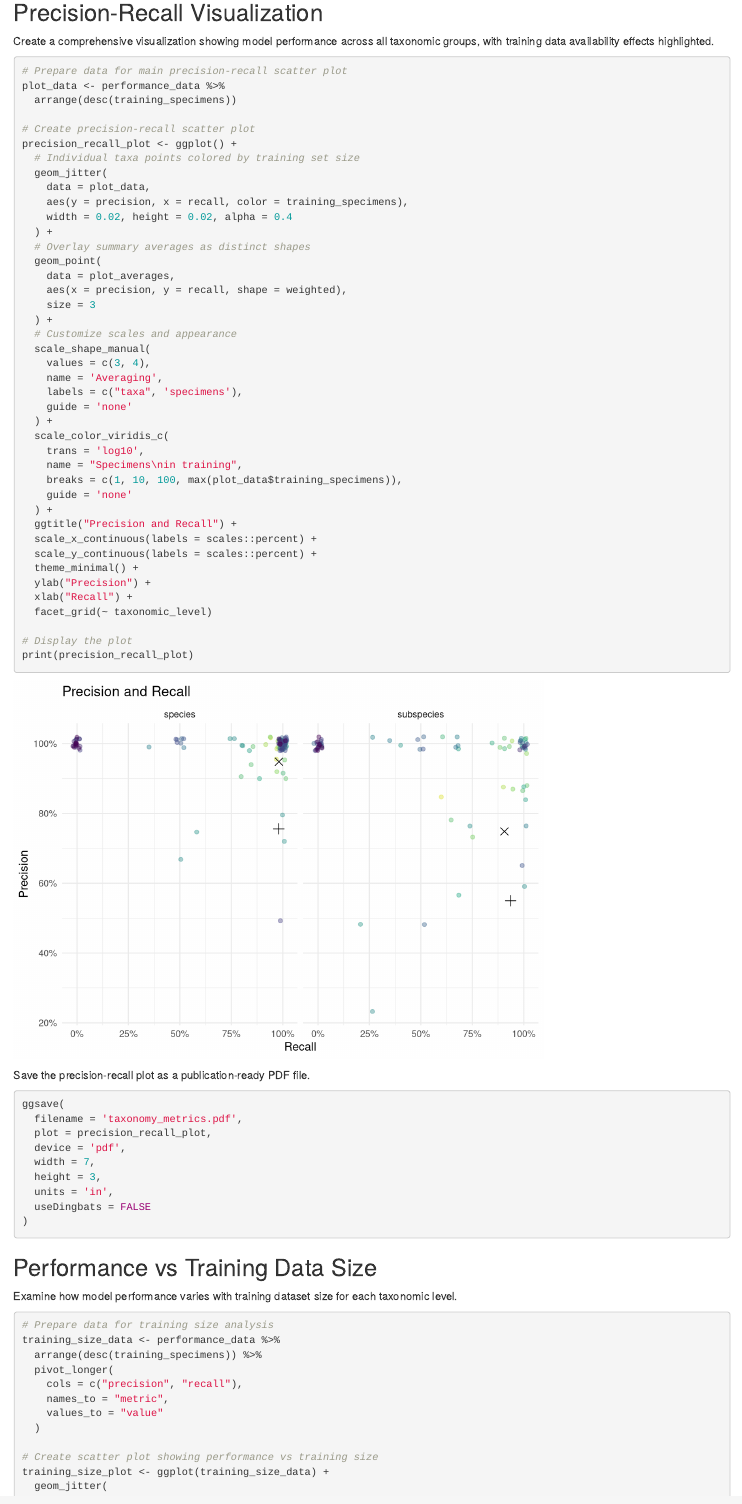
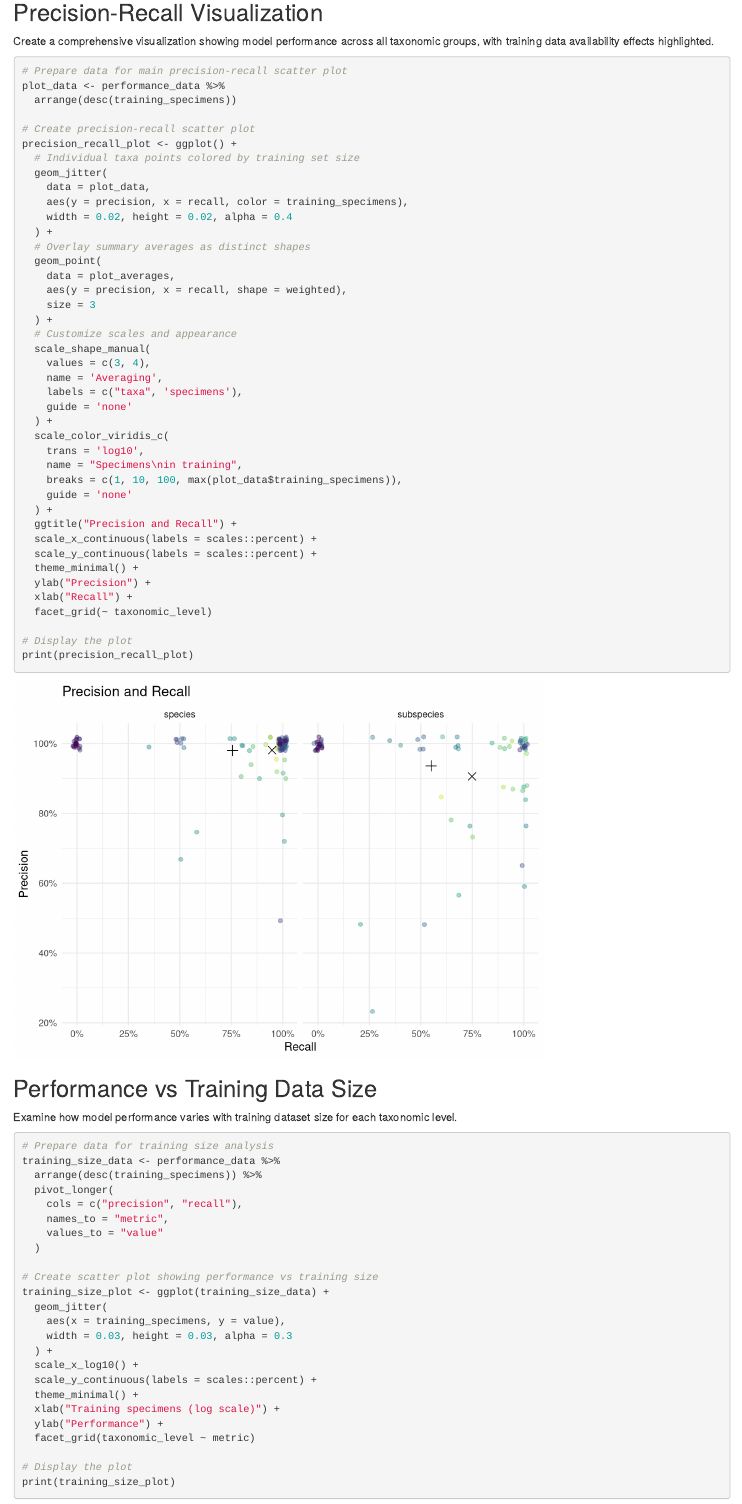
Before and after one commit to de-Medeiros-insect-lab/Cicindelinae_ID, an R Markdown document (plot_precision_recall.Rmd): the page in a window 1100 px wide, from 2880 px down. Rendered offline with R 4.5, knitr and Pandoc, with nearby package versions; code that draws random numbers runs with fixed seeds of ours.

Commit message:
fix mistake in precision/recall axes

````diff
--- a/plot_precision_recall.Rmd
+++ b/plot_precision_recall.Rmd
@@ -107,7 +107,7 @@ precision_recall_plot <- ggplot() +
   # Overlay summary averages as distinct shapes
   geom_point(
     data = plot_averages,
-    aes(x = precision, y = recall, shape = weighted),
+    aes(y = precision, x = recall, shape = weighted),
     size = 3
   ) +
   # Customize scales and appearance
@@ -135,19 +135,6 @@ precision_recall_plot <- ggplot() +
 print(precision_recall_plot)
 ```
 
-Save the precision-recall plot as a publication-ready PDF file.
-
-```{r save-precision-recall}
-ggsave(
-  filename = 'taxonomy_metrics.pdf',
-  plot = precision_recall_plot,
-  device = 'pdf',
-  width = 7,
-  height = 3,
-  units = 'in',
-  useDingbats = FALSE
-)
-```
 
 ## Performance vs Training Data Size
 
````
Also changed, not shown: plot_precision_recall.nb.html, taxonomy_metrics.pdf, taxonomy_metrics.png.
